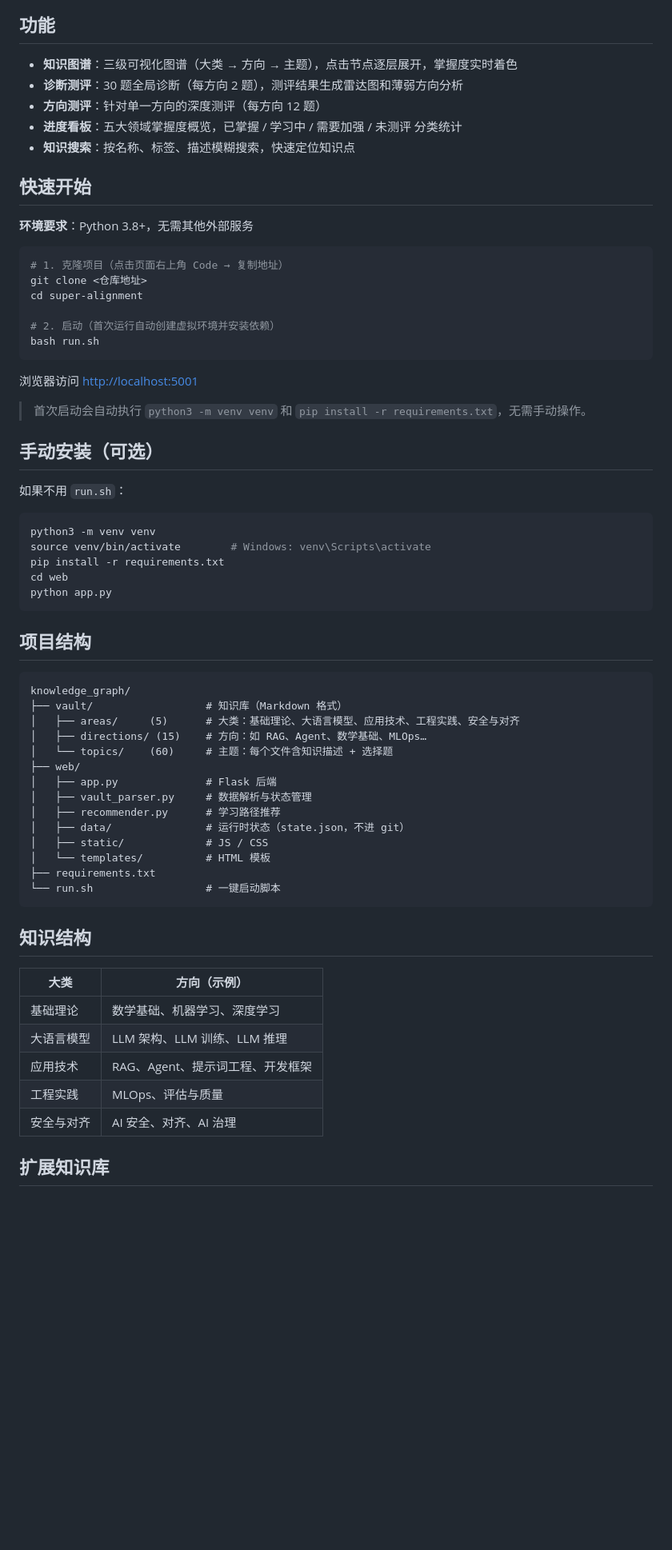
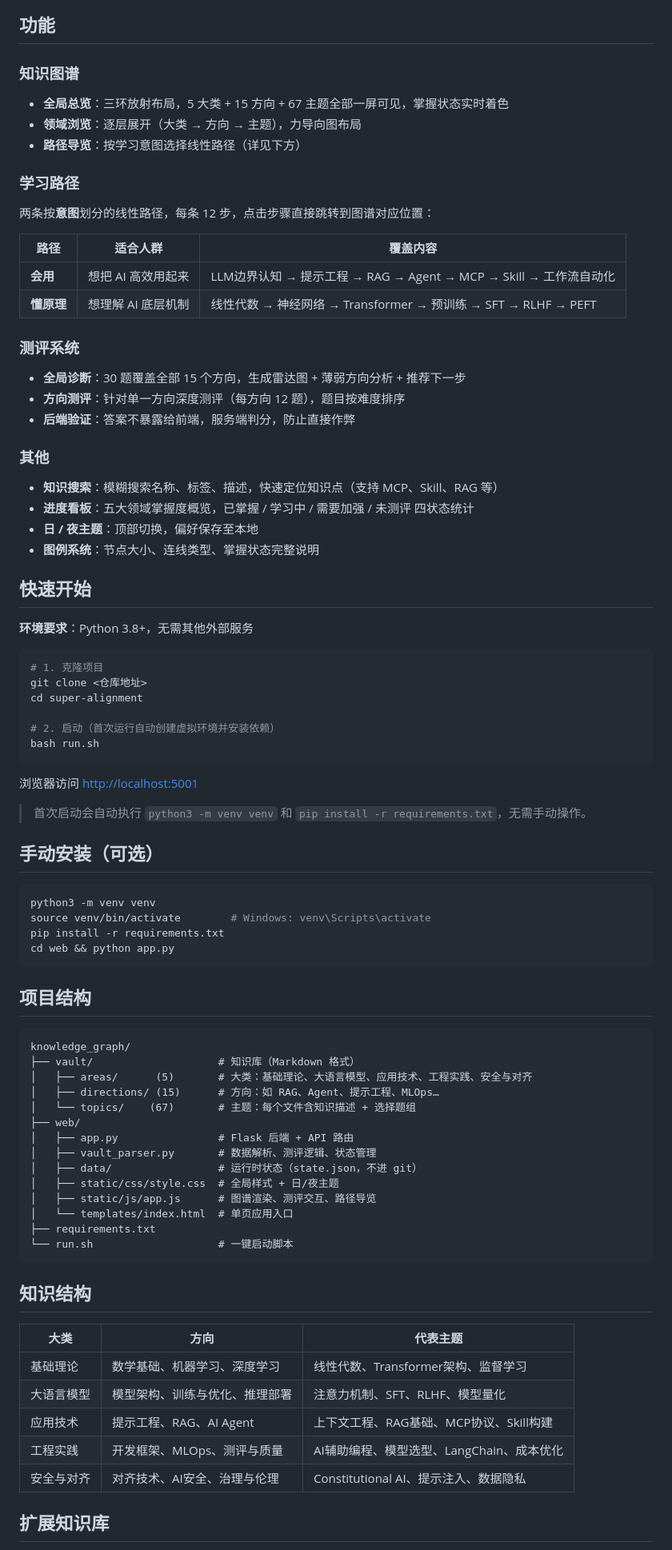
Before and after one commit to ZominWang/super-alignment, a Markdown page: README.md, the part around one of its changes. Shown at 80% size. Drawn GitHub-style; blank space fills up the shorter version.

Commit message:
README: 更新功能描述，反映最新版本（67主题、学习路径、全局总览）

````diff
--- a/README.md
+++ b/README.md
@@ -8,18 +10,36 @@
 
 ## 功能
 
-- **知识图谱**：三级可视化图谱（大类 → 方向 → 主题），点击节点逐层展开，掌握度实时着色
-- **诊断测评**：30 题全局诊断（每方向 2 题），测评结果生成雷达图和薄弱方向分析
-- **方向测评**：针对单一方向的深度测评（每方向 12 题）
-- **进度看板**：五大领域掌握度概览，已掌握 / 学习中 / 需要加强 / 未测评 分类统计
-- **知识搜索**：按名称、标签、描述模糊搜索，快速定位知识点
+### 知识图谱
+- **全局总览**：三环放射布局，5 大类 + 15 方向 + 67 主题全部一屏可见，掌握状态实时着色
+- **领域浏览**：逐层展开（大类 → 方向 → 主题），力导向图布局
+- **路径导览**：按学习意图选择线性路径（详见下方）
+
+### 学习路径
+两条按**意图**划分的线性路径，每条 12 步，点击步骤直接跳转到图谱对应位置：
+
+| 路径 | 适合人群 | 覆盖内容 |
+|---|---|---|
+| **会用** | 想把 AI 高效用起来 | LLM边界认知 → 提示工程 → RAG → Agent → MCP → Skill → 工作流自动化 |
+| **懂原理** | 想理解 AI 底层机制 | 线性代数 → 神经网络 → Transformer → 预训练 → SFT → RLHF → PEFT |
+
+### 测评系统
+- **全局诊断**：30 题覆盖全部 15 个方向，生成雷达图 + 薄弱方向分析 + 推荐下一步
+- **方向测评**：针对单一方向深度测评（每方向 12 题），题目按难度排序
+- **后端验证**：答案不暴露给前端，服务端判分，防止直接作弊
+
+### 其他
+- **知识搜索**：模糊搜索名称、标签、描述，快速定位知识点（支持 MCP、Skill、RAG 等）
+- **进度看板**：五大领域掌握度概览，已掌握 / 学习中 / 需要加强 / 未测评 四状态统计
+- **日 / 夜主题**：顶部切换，偏好保存至本地
+- **图例系统**：节点大小、连线类型、掌握状态完整说明
 
 ## 快速开始
 
 **环境要求**：Python 3.8+，无需其他外部服务
 
 ```bash
-# 1. 克隆项目（点击页面右上角 Code → 复制地址）
+# 1. 克隆项目
 git clone <仓库地址>
 cd super-alignment
 
@@ -33,44 +53,41 @@ bash run.sh
 
 ## 手动安装（可选）
 
-如果不用 `run.sh`：
-
 ```bash
 python3 -m venv venv
 source venv/bin/activate        # Windows: venv\Scripts\activate
 pip install -r requirements.txt
-cd web
-python app.py
+cd web && python app.py
 ```
 
 ## 项目结构
 
 ```
 knowledge_graph/
-├── vault/                  # 知识库（Markdown 格式）
-│   ├── areas/     (5)      # 大类：基础理论、大语言模型、应用技术、工程实践、安全与对齐
-│   ├── directions/ (15)    # 方向：如 RAG、Agent、数学基础、MLOps…
-│   └── topics/    (60)     # 主题：每个文件含知识描述 + 选择题
+├── vault/                    # 知识库（Markdown 格式）
+│   ├── areas/      (5)       # 大类：基础理论、大语言模型、应用技术、工程实践、安全与对齐
+│   ├── directions/ (15)      # 方向：如 RAG、Agent、提示工程、MLOps…
+│   └── topics/    (67)       # 主题：每个文件含知识描述 + 选择题组
 ├── web/
-│   ├── app.py              # Flask 后端
-│   ├── vault_parser.py     # 数据解析与状态管理
-│   ├── recommender.py      # 学习路径推荐
-│   ├── data/               # 运行时状态（state.json，不进 git）
-│   ├── static/             # JS / CSS
-│   └── templates/          # HTML 模板
+│   ├── app.py                # Flask 后端 + API 路由
+│   ├── vault_parser.py       # 数据解析、测评逻辑、状态管理
+│   ├── data/                 # 运行时状态（state.json，不进 git）
+│   ├── static/css/style.css  # 全局样式 + 日/夜主题
+│   ├── static/js/app.js      # 图谱渲染、测评交互、路径导览
+│   └── templates/index.html  # 单页应用入口
 ├── requirements.txt
-└── run.sh                  # 一键启动脚本
+└── run.sh                    # 一键启动脚本
 ```
 
 ## 知识结构
 
-| 大类 | 方向（示例） |
-|---|---|
-| 基础理论 | 数学基础、机器学习、深度学习 |
-| 大语言模型 | LLM 架构、LLM 训练、LLM 推理 |
-| 应用技术 | RAG、Agent、提示词工程、开发框架 |
-| 工程实践 | MLOps、评估与质量 |
-| 安全与对齐 | AI 安全、对齐、AI 治理 |
+| 大类 | 方向 | 代表主题 |
+|---|---|---|
+| 基础理论 | 数学基础、机器学习、深度学习 | 线性代数、Transformer架构、监督学习 |
+| 大语言模型 | 模型架构、训练与优化、推理部署 | 注意力机制、SFT、RLHF、模型量化 |
+| 应用技术 | 提示工程、RAG、AI Agent | 上下文工程、RAG基础、MCP协议、Skill构建 |
+| 工程实践 | 开发框架、MLOps、测评与质量 | AI辅助编程、模型选型、LangChain、成本优化 |
+| 安全与对齐 | 对齐技术、AI安全、治理与伦理 | Constitutional AI、提示注入、数据隐私 |
 
 ## 扩展知识库
 
````
Also changed, not shown: other parts of README.md (+21 -19 lines).
